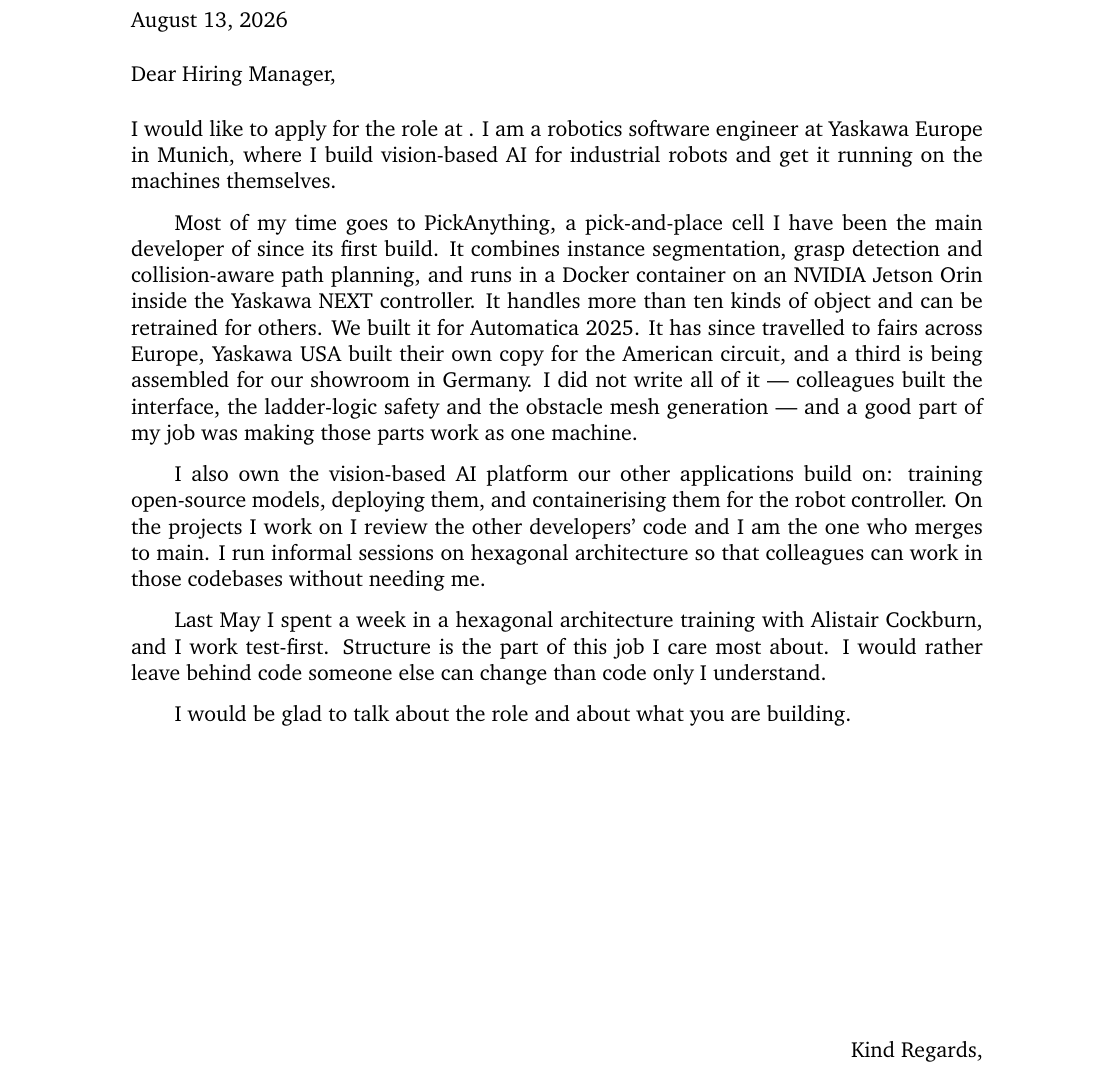
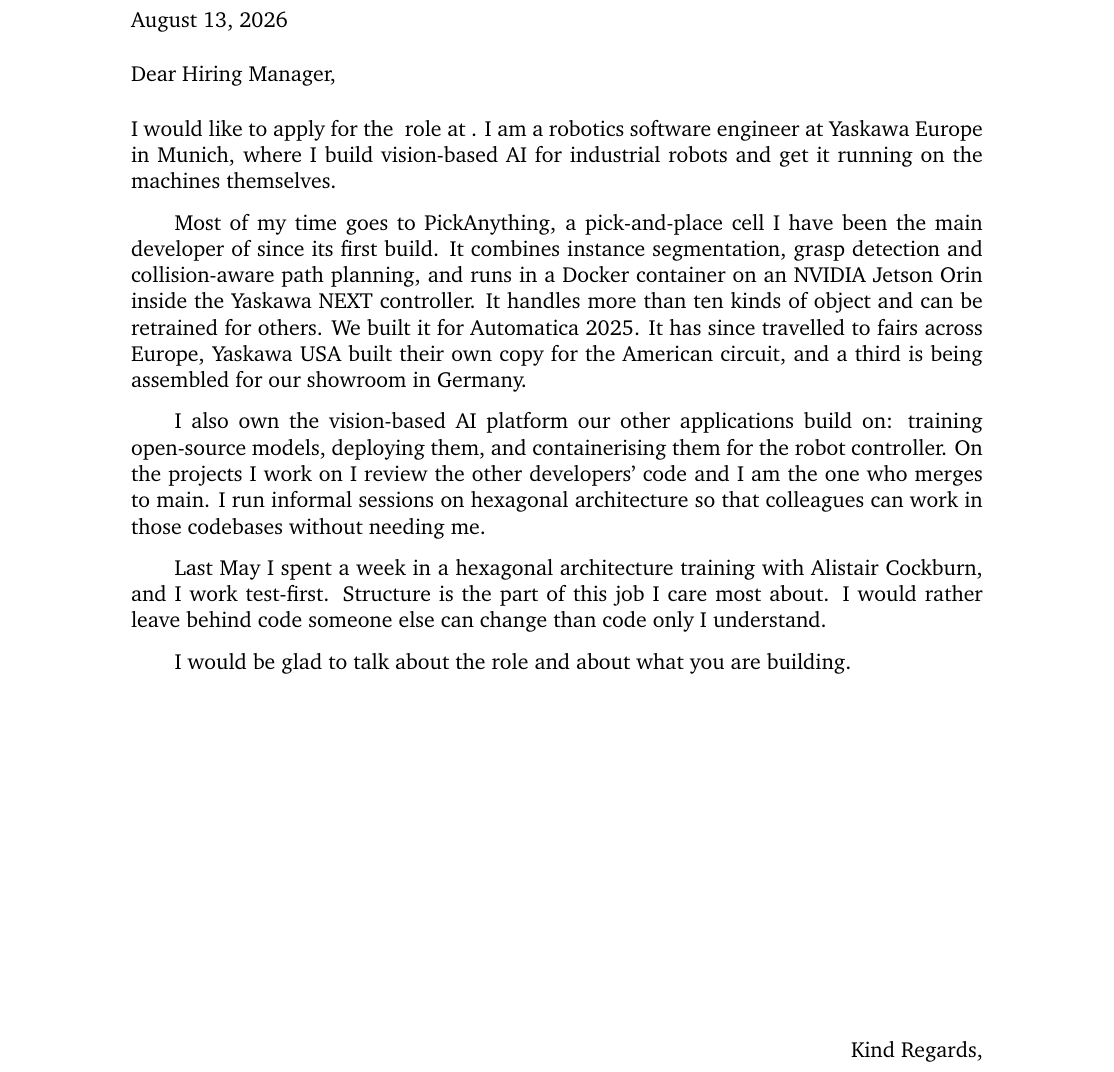
Before and after one commit to amo-grau/auto-cv, a LaTeX letter (base/letter/main.tex, which reads base/letter/body.tex): part of the page, cut so that both start at the same text. Compiled offline with pdfLaTeX.

Commit message:
Drop the shared-credit sentence; add a \whyfit slot for company-specific fit
Removed the sentence naming which parts colleagues built. The integration work
is still recorded in profile/ and on the CV.

Added \whyfit to info.tex: one paragraph on why this company specifically,
empty in base/ and rendering nothing while empty, written fresh per
application. The rest of the letter is reusable by design; this is the part
that must not be. Documented in CLAUDE.md and in the apply skill, with the test
to apply — if it could be sent to another company unchanged, rewrite it.

Testing the slot with real values exposed a bug that would have shipped on the
first application: "\position role" renders as "Engineerrole", because LaTeX
discards the space after a control word. It only looked correct in base/
because \position is empty there. Fixed to "\position{} role" and verified both
filled and empty.

Co-Authored-By: Claude Opus 5 <noreply@anthropic.com>

```diff
--- a/base/letter/body.tex
+++ b/base/letter/body.tex
@@ -1,4 +1,4 @@
-I would like to apply for the \position role at \company. I am a robotics software
+I would like to apply for the \position{} role at \company. I am a robotics software
 engineer at Yaskawa Europe in Munich, where I build vision-based AI for industrial
 robots and get it running on the machines themselves.
 
@@ -8,10 +8,7 @@
 NVIDIA Jetson Orin inside the Yaskawa NEXT controller. It handles more than ten
 kinds of object and can be retrained for others. We built it for Automatica 2025.
 It has since travelled to fairs across Europe, Yaskawa USA built their own copy for
-the American circuit, and a third is being assembled for our showroom in Germany. I
-did not write all of it — colleagues built the interface, the ladder-logic safety
-and the obstacle mesh generation — and a good part of my job was making those parts
-work as one machine.
+the American circuit, and a third is being assembled for our showroom in Germany.
 
 I also own the vision-based AI platform our other applications build on: training
 open-source models, deploying them, and containerising them for the robot
@@ -24,4 +21,10 @@
 about. I would rather leave behind code someone else can change than code only I
 understand.
 
+% Why this company, specifically. Set \whyfit in info.tex — it renders here, and
+% nothing appears when it is empty. This is the paragraph that cannot be reused
+% between applications; anything that could be sent to two companies is worth
+% nothing here.
+\ifdefempty{\whyfit}{}{\whyfit}
+
 I would be glad to talk about the role and about what you are building.
--- a/base/letter/main.tex
+++ b/base/letter/main.tex
@@ -9,6 +9,7 @@
 \usepackage{graphicx}
 \usepackage{fontawesome5}
 \usepackage{eso-pic}
+\usepackage{etoolbox}
 \usepackage{charter}
 
 % Keywords must survive extraction whole: a word split as "de-veloping" no longer
```
Also changed, not shown: CLAUDE.md (+9 -0 lines), base/letter/info.tex (+13 -0 lines), .claude/skills/apply/SKILL.md.
